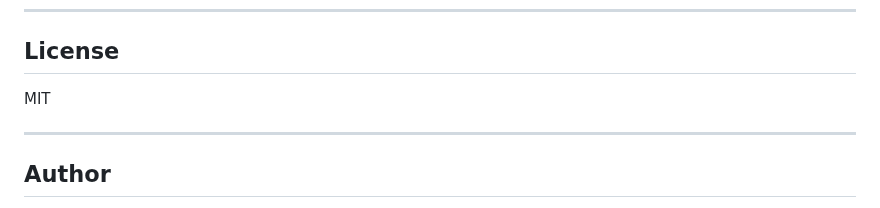
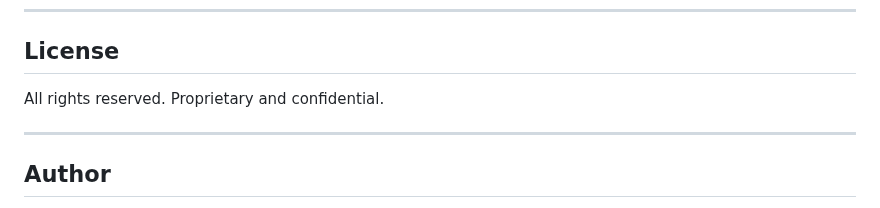
Before and after one commit to islas104/ev-charging-management-platform, a Markdown page: README.md, the part around the change. Drawn GitHub-style.

```diff
--- a/README.md
+++ b/README.md
@@ -222,7 +222,7 @@ Planned enhancements include:
 License
 -------
 
-MIT
+All rights reserved. Proprietary and confidential.
 
 * * * * *
 
```
